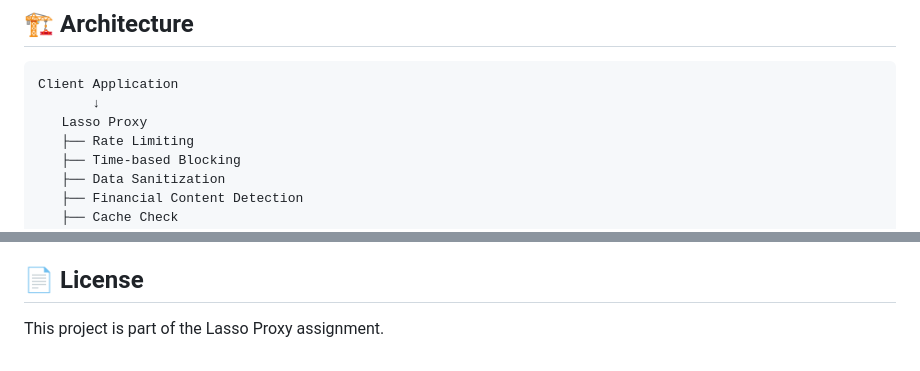
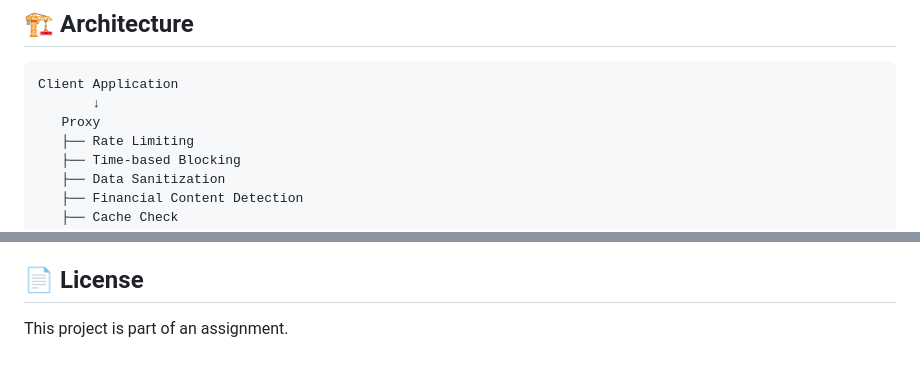
Before and after one commit to netn10/Security-LLM-Proxy-Service, a Markdown page: README.md, 2 parts joined by grey strips. Rendered like a GitHub page.

````diff
--- a/README.md
+++ b/README.md
@@ -108,7 +108,7 @@ A secure and transparent intermediary for LLM applications that intercepts, insp
 ```
 Client Application
        ↓
-   Lasso Proxy
+   Proxy
    ├── Rate Limiting
    ├── Time-based Blocking
    ├── Data Sanitization
@@ -245,4 +245,4 @@ npm run start:prod
 
 ## 📄 License
 
-This project is part of the Lasso Proxy assignment.
+This project is part of an assignment.
````
Also changed, not shown: other parts of README.md (+6 -6 lines).
